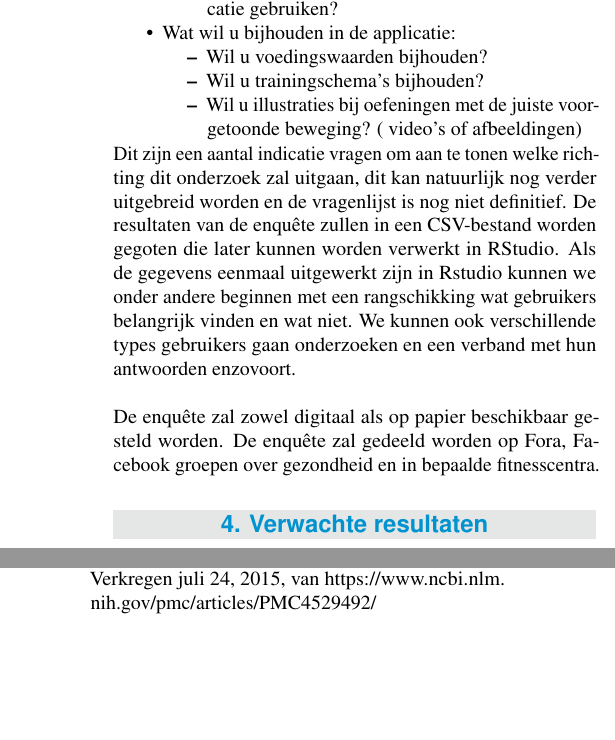
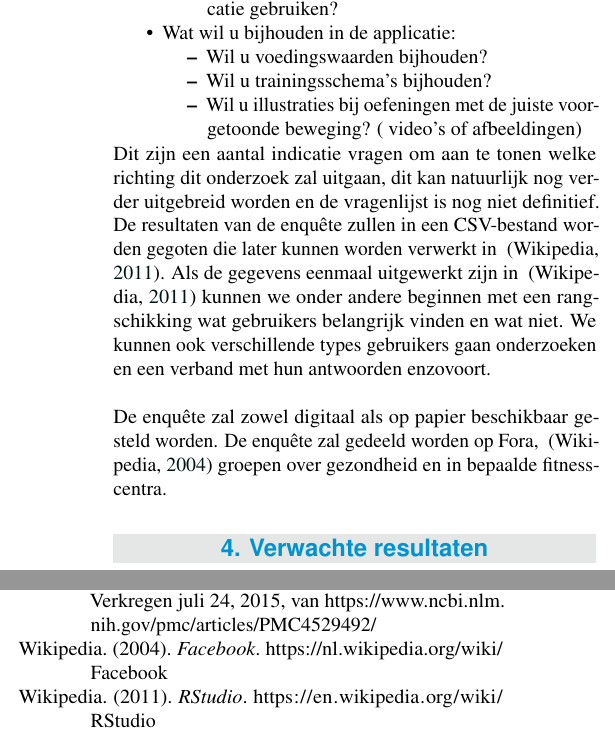
Before and after one commit to DylanVanPaemel/Bachelorproef-voorstel, a LaTeX document (naam_voornaam_voorstel.tex, which reads voorstel-inhoud.tex, voorstel.bib): two parts of the columns of page 2 of 2, joined at a grey line, cut so that both start at the same text, the shorter picture padded with empty space. Compiled offline with pdfLaTeX.

```diff
--- a/naam_voornaam_voorstel.tex
+++ b/naam_voornaam_voorstel.tex
@@ -15,18 +15,14 @@
 
 % TODO: vul je eigen naam in als auteur, geef ook je emailadres mee!
 \Authors{Dylan Van Paemel\textsuperscript{1}} % Authors
-\CoPromotor{Piet Pieters\textsuperscript{2} (Bedrijfsnaam)}
+\CoPromotor{Nog in orde te brengen\textsuperscript{2}}
 \affiliation{\textbf{Contact:}
   \textsuperscript{1} \href{mailto:dylan.vanpaemel.w1044@student.hogent.be}{dylan.vanpaemel.w1044@student.hogent.be};
 }
 
 %---------- Abstract ----------------------------------------------------------
 
-\Abstract{Hier schrijf je de samenvatting van je voorstel, als een doorlopende tekst van één paragraaf. Wat hier zeker in moet vermeld worden: \textbf{Context} (Waarom is dit werk belangrijk?); \textbf{Nood} (Waarom moet dit onderzocht worden?); \textbf{Taak} (Wat ga je (ongeveer) doen?); \textbf{Object} (Wat staat in dit document geschreven?); \textbf{Resultaat} (Wat verwacht je van je onderzoek?); \textbf{Conclusie} (Wat verwacht je van van de conclusies?); \textbf{Perspectief} (Wat zegt de toekomst voor dit werk?).
-
-Bij de sleutelwoorden geef je het onderzoeksdomein, samen met andere sleutelwoorden die je werk beschrijven.
-
-Vergeet ook niet je co-promotor op te geven.
+\Abstract{Technologie is niet meer weg te denken uit ons leven, ook in de gezondheidssector wordt er tegenwoordig veel gebruik gemaakt van technologie om gebruikers op goede weg te helpen met hun gezondheid. Er zijn honderden applicaties beschikbaar in de Apple en Play store die mobile coaching aanbieden, echter blijkt uit onderzoek dat slechts een klein aantal van deze applicaties kwaliteitsvol zijn. In dit onderzoek zal er gebruikt gemaakt worden van de community om een onderzoek te doen naar de belangrijkste noden in een mobile coaching applicatie. Dit zal voltooid worden aan de hand van een vragenlijst. Er wordt verwacht dat dit onderzoek de basis kan zijn om een kwaliteitsvolle mobile coaching applicatie te ontwikkelen.
 }
 
 %---------- Onderzoeksdomein en sleutelwoorden --------------------------------
@@ -48,7 +44,7 @@
 %
 % De andere sleutelwoorden zijn vrij te kiezen
 
-\Keywords{Mobile coaching --- Voeding--- Fitness} % Keywords
+\Keywords{Mobiele applicatie --- Voeding--- Fitness} % Keywords
 \newcommand{\keywordname}{Sleutelwoorden} % Defines the keywords heading name
 
 %---------- Titel, inhoud -----------------------------------------------------
--- a/voorstel-inhoud.tex
+++ b/voorstel-inhoud.tex
@@ -42,13 +42,13 @@
 \item Wat wil u bijhouden in de applicatie:
 \begin{itemize}
 \item Wil u voedingswaarden bijhouden?
-\item Wil u trainingschema's bijhouden?
+\item Wil u trainingsschema's bijhouden?
 \item Wil u illustraties bij oefeningen met de juiste voorgetoonde beweging? ( video's of afbeeldingen)
 \end{itemize}
 \end{itemize}
-Dit zijn een aantal indicatie vragen om aan te tonen welke richting dit onderzoek zal uitgaan, dit kan natuurlijk nog verder uitgebreid worden en de vragenlijst is nog niet definitief. De resultaten van de enquête zullen in een CSV-bestand worden gegoten die later kunnen worden verwerkt in RStudio.
- Als de gegevens eenmaal uitgewerkt zijn in Rstudio kunnen we onder andere  beginnen met een rangschikking wat gebruikers belangrijk vinden en wat niet. We kunnen ook verschillende types gebruikers gaan onderzoeken en een verband met hun antwoorden enzovoort.\hfill \break \break
- De enquête zal zowel digitaal als op papier beschikbaar gesteld worden. De enquête zal gedeeld worden op Fora, Facebook groepen over gezondheid en in bepaalde fitnesscentra.
+Dit zijn een aantal indicatie vragen om aan te tonen welke richting dit onderzoek zal uitgaan, dit kan natuurlijk nog verder uitgebreid worden en de vragenlijst is nog niet definitief. De resultaten van de enquête zullen in een CSV-bestand worden gegoten die later kunnen worden verwerkt in ~\autocite{RStudio}.
+ Als de gegevens eenmaal uitgewerkt zijn in ~\autocite{RStudio} kunnen we onder andere  beginnen met een rangschikking wat gebruikers belangrijk vinden en wat niet. We kunnen ook verschillende types gebruikers gaan onderzoeken en een verband met hun antwoorden enzovoort.\hfill \break \break
+ De enquête zal zowel digitaal als op papier beschikbaar gesteld worden. De enquête zal gedeeld worden op Fora, ~\autocite{Facebook} groepen over gezondheid en in bepaalde fitnesscentra.
 
 %---------- Verwachte resultaten ----------------------------------------------
 \section{Verwachte resultaten}
--- a/voorstel.bib
+++ b/voorstel.bib
@@ -17,3 +17,17 @@
   url = {https://patents.google.com/patent/US20060205564A1/en},
   urldate = {2005-03-04}
 }
+
+@ONLINE {Facebook,
+    author = "Wikipedia",
+    title  = "Facebook",
+    year   = "2004",
+    url    = "https://nl.wikipedia.org/wiki/Facebook"
+}
+
+@ONLINE {RStudio,
+    author = "Wikipedia",
+    title  = "RStudio",
+    year   = "2011",
+    url    = "https://en.wikipedia.org/wiki/RStudio"
+}
```
Also changed, not shown: voorstel-inhoud.tex (4 more changed lines).
